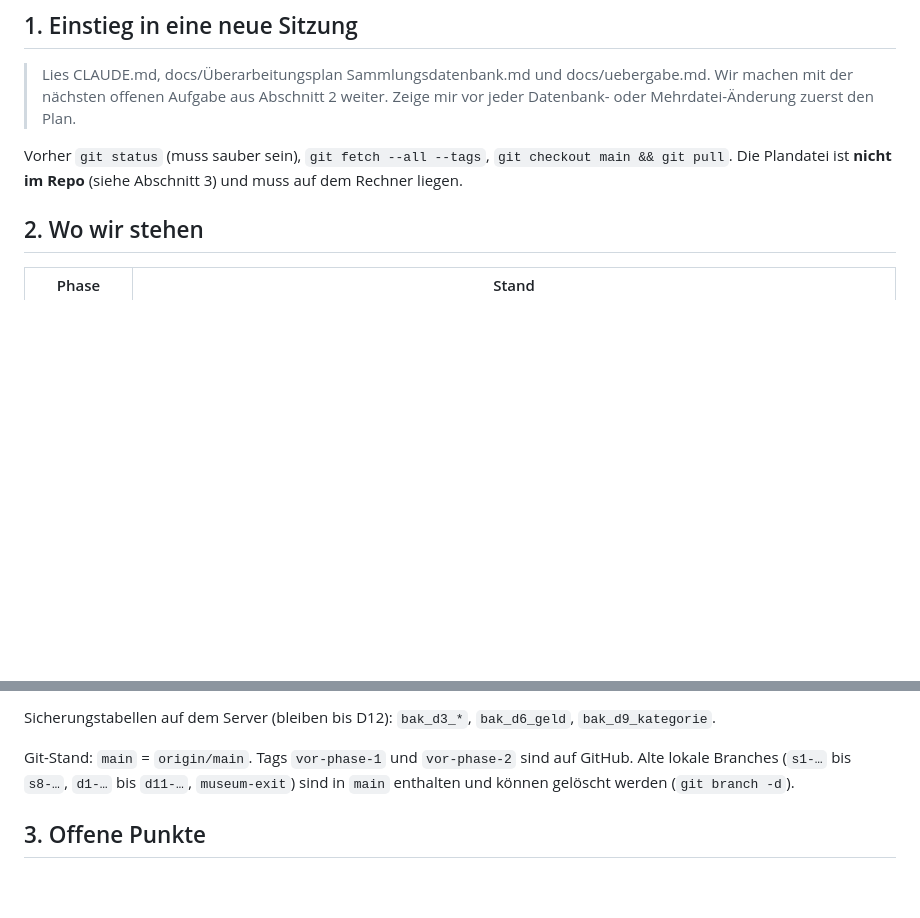
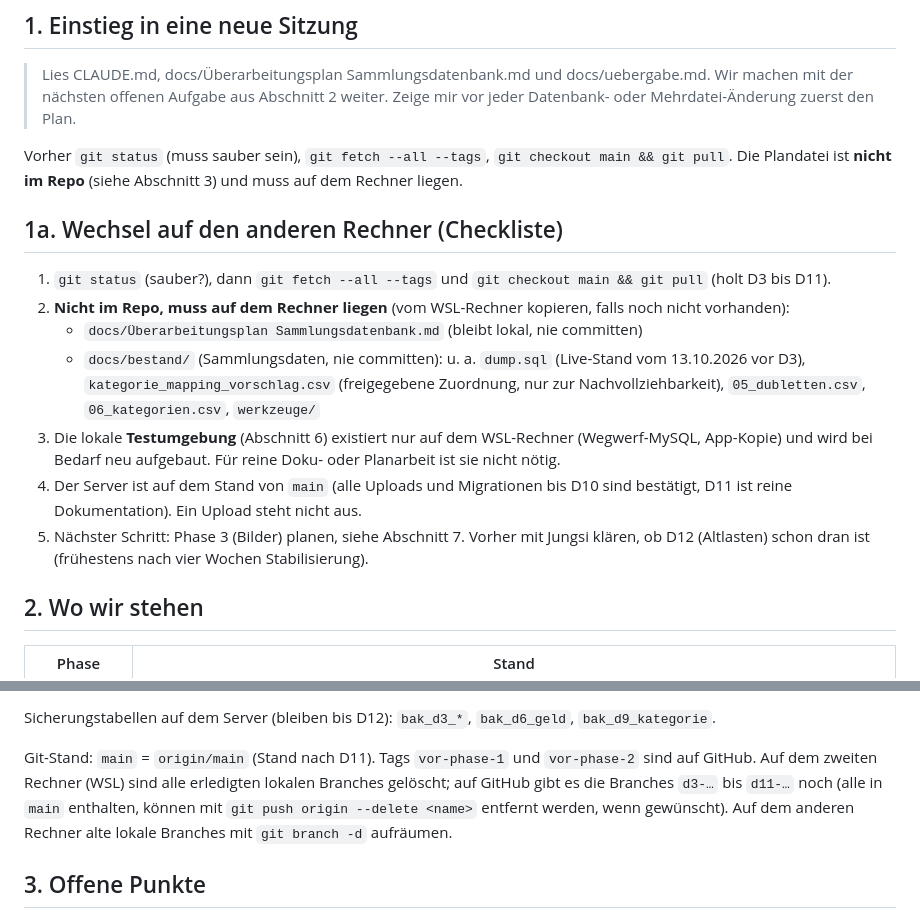
Before and after one commit to Jungsis-Corner/sammlungsdatenbank, a Markdown page: docs/uebergabe.md, 2 parts joined by grey strips. Drawn GitHub-style; blank space fills up the shorter version.

Commit message:
docs/uebergabe.md: Checkliste für den Wechsel auf den anderen Rechner
Co-Authored-By: Claude Sonnet 5.5 <noreply@anthropic.com>

```diff
--- a/docs/uebergabe.md
+++ b/docs/uebergabe.md
@@ -10,6 +10,16 @@ Es enthält **keine** Zugangsdaten, keine Namen von Personen und keine Serveradr
 
 Vorher `git status` (muss sauber sein), `git fetch --all --tags`, `git checkout main && git pull`.
 Die Plandatei ist **nicht im Repo** (siehe Abschnitt 3) und muss auf dem Rechner liegen.
+
+## 1a. Wechsel auf den anderen Rechner (Checkliste)
+
+1. `git status` (sauber?), dann `git fetch --all --tags` und `git checkout main && git pull` (holt D3 bis D11).
+2. **Nicht im Repo, muss auf dem Rechner liegen** (vom WSL-Rechner kopieren, falls noch nicht vorhanden):
+   - `docs/Überarbeitungsplan Sammlungsdatenbank.md` (bleibt lokal, nie committen)
+   - `docs/bestand/` (Sammlungsdaten, nie committen): u. a. `dump.sql` (Live-Stand vom 13.10.2026 vor D3), `kategorie_mapping_vorschlag.csv` (freigegebene Zuordnung, nur zur Nachvollziehbarkeit), `05_dubletten.csv`, `06_kategorien.csv`, `werkzeuge/`
+3. Die lokale **Testumgebung** (Abschnitt 6) existiert nur auf dem WSL-Rechner (Wegwerf-MySQL, App-Kopie) und wird bei Bedarf neu aufgebaut. Für reine Doku- oder Planarbeit ist sie nicht nötig.
+4. Der Server ist auf dem Stand von `main` (alle Uploads und Migrationen bis D10 sind bestätigt, D11 ist reine Dokumentation). Ein Upload steht nicht aus.
+5. Nächster Schritt: Phase 3 (Bilder) planen, siehe Abschnitt 7. Vorher mit Jungsi klären, ob D12 (Altlasten) schon dran ist (frühestens nach vier Wochen Stabilisierung).
 
 ## 2. Wo wir stehen
 
@@ -25,8 +35,9 @@ identisch zu einer Datenbank aus Live-Dump plus allen Migrationen).
 
 Sicherungstabellen auf dem Server (bleiben bis D12): `bak_d3_*`, `bak_d6_geld`, `bak_d9_kategorie`.
 
-Git-Stand: `main` = `origin/main`. Tags `vor-phase-1` und `vor-phase-2` sind auf GitHub. Alte lokale Branches (`s1-…` bis `s8-…`, `d1-…` bis
-`d11-…`, `museum-exit`) sind in `main` enthalten und können gelöscht werden (`git branch -d`).
+Git-Stand: `main` = `origin/main` (Stand nach D11). Tags `vor-phase-1` und `vor-phase-2` sind auf GitHub. Auf dem zweiten Rechner (WSL) sind alle
+erledigten lokalen Branches gelöscht; auf GitHub gibt es die Branches `d3-…` bis `d11-…` noch (alle in `main` enthalten, können mit
+`git push origin --delete <name>` entfernt werden, wenn gewünscht). Auf dem anderen Rechner alte lokale Branches mit `git branch -d` aufräumen.
 
 ## 3. Offene Punkte
 
```
